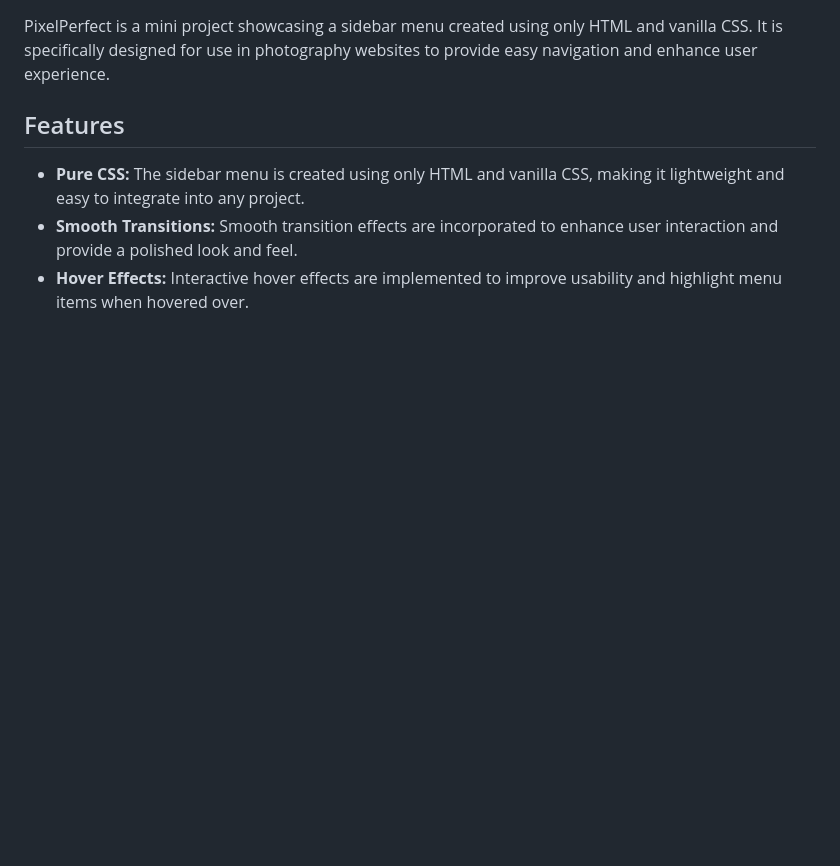
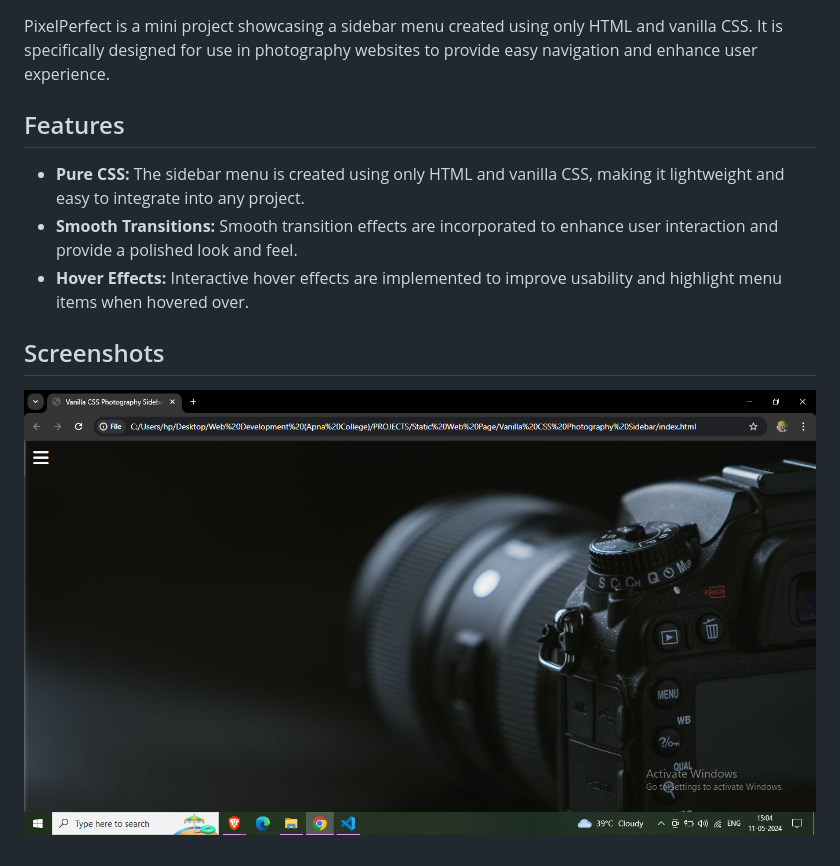
Before and after one commit to Vaibhav1612/Photography-Sidebar---Vanilla-CSS, a Markdown page: README.md, the part around the change. Rendered like a GitHub page; pictures changed too: screenshots/sidebar-menu1.png (added); blank space fills up the shorter version.

Commit message:
add screenshots

```diff
--- a/README.md
+++ b/README.md
@@ -7,3 +7,7 @@ PixelPerfect is a mini project showcasing a sidebar menu created using only HTML
 - **Pure CSS:** The sidebar menu is created using only HTML and vanilla CSS, making it lightweight and easy to integrate into any project.
 - **Smooth Transitions:** Smooth transition effects are incorporated to enhance user interaction and provide a polished look and feel.
 - **Hover Effects:** Interactive hover effects are implemented to improve usability and highlight menu items when hovered over.
+
+## Screenshots
+
+![Alt text](screenshots/sidebar-menu1.png)
```
Also changed, not shown: screenshots/sidebar-menu2.png (added).
